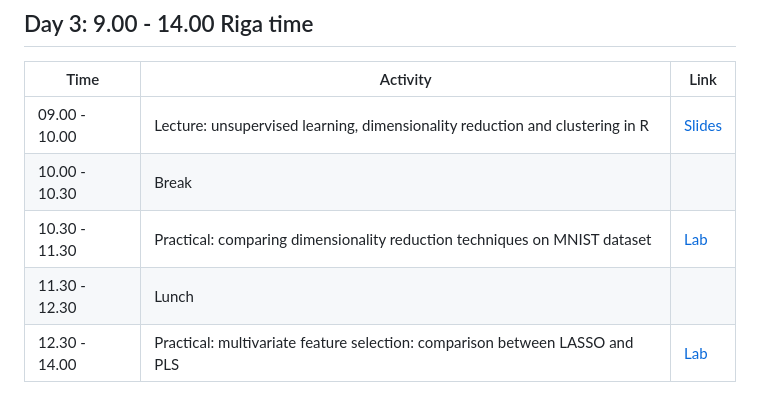
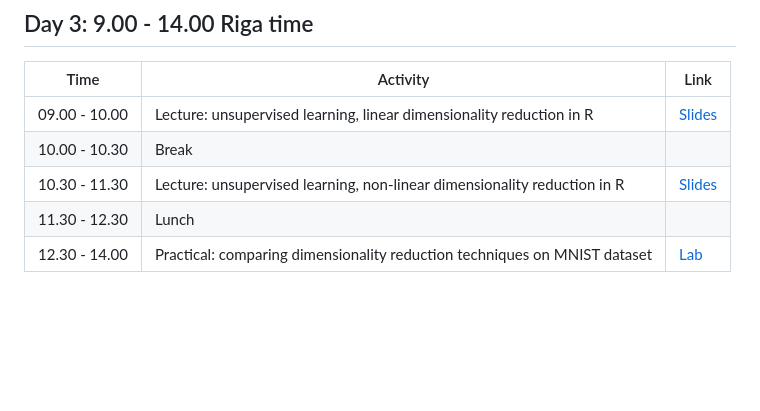
Before and after one commit to NikolayOskolkov/R_course_TARGETWISE_2026, a Markdown page: README.md, the part around one of its changes. Drawn GitHub-style; blank space fills up the shorter version.

```diff
--- a/README.md
+++ b/README.md
@@ -62,8 +62,8 @@ By completing this course, you will:
 
 | Time           | Activity                                                         | Link                                                                                                                                        |
 |----------------|--------------------------------------------------------------------------------------------|---------------------------------------------------------------------------------------------------------------------------------------------|
-| 09.00 - 10.00  | Lecture: unsupervised learning, dimensionality reduction and clustering in R               | [Slides](https://github.com/NikolayOskolkov/R_course_TARGETWISE_2026/raw/main/slides/Lecture3_FeatureSelection.pdf)                                                                                 |
+| 09.00 - 10.00  | Lecture: unsupervised learning, linear dimensionality reduction in R                       | [Slides](https://github.com/NikolayOskolkov/R_course_TARGETWISE_2026/raw/main/slides/Lecture3_FeatureSelection.pdf)                                                                                |
 | 10.00 - 10.30  | Break                                                                                      |                                                                                                                    |
-| 10.30 - 11.30  | Practical: comparing dimensionality reduction techniques on MNIST dataset                  | [Lab](https://html-preview.github.io/?url=https://github.com/NikolayOskolkov/R_course_TARGETWISE_2026/blob/main/practicals/DimensionReduction.html)                                                                             |
+| 10.30 - 11.30  | Lecture: unsupervised learning, non-linear dimensionality reduction in R                   | [Slides](https://github.com/NikolayOskolkov/R_course_TARGETWISE_2026/raw/main/slides/Lecture3_FeatureSelection.pdf)                                                                                |
 | 11.30 - 12.30  | Lunch                                                                                      |                                                                                                                    |
-| 12.30 - 14.00  | Practical: multivariate feature selection: comparison between LASSO and PLS                | [Lab](https://html-preview.github.io/?url=https://github.com/NikolayOskolkov/R_course_TARGETWISE_2026/blob/main/practicals/DimensionReduction.html)
+| 12.30 - 14.00  | Practical: comparing dimensionality reduction techniques on MNIST dataset                  | [Lab](https://html-preview.github.io/?url=https://github.com/NikolayOskolkov/R_course_TARGETWISE_2026/blob/main/practicals/DimensionReduction.html)
```
Also changed, not shown: other parts of README.md (+1 -1 lines).
